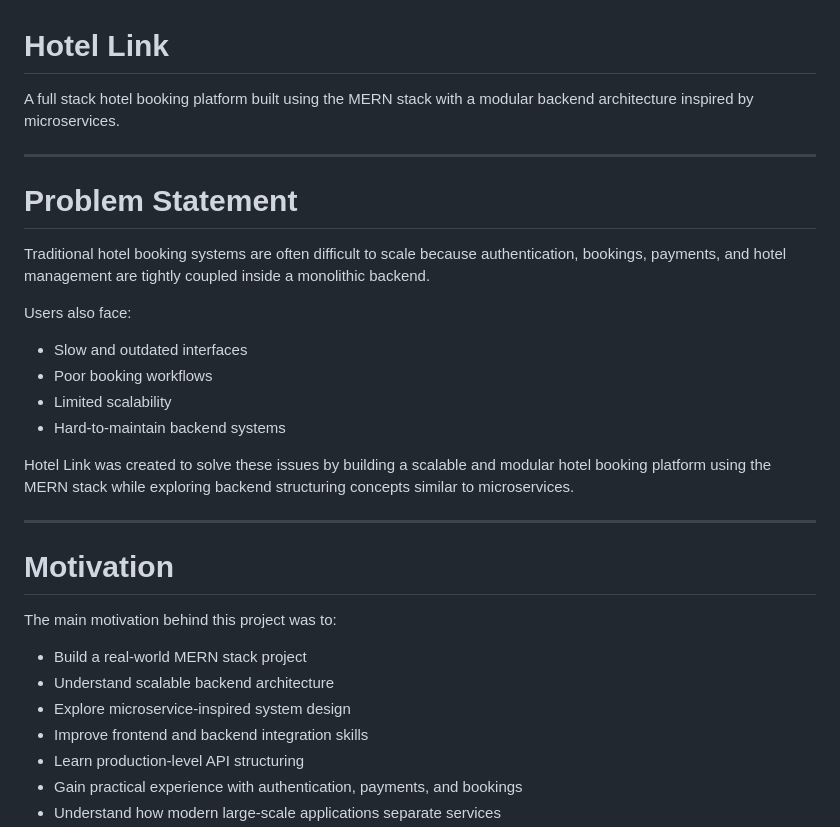
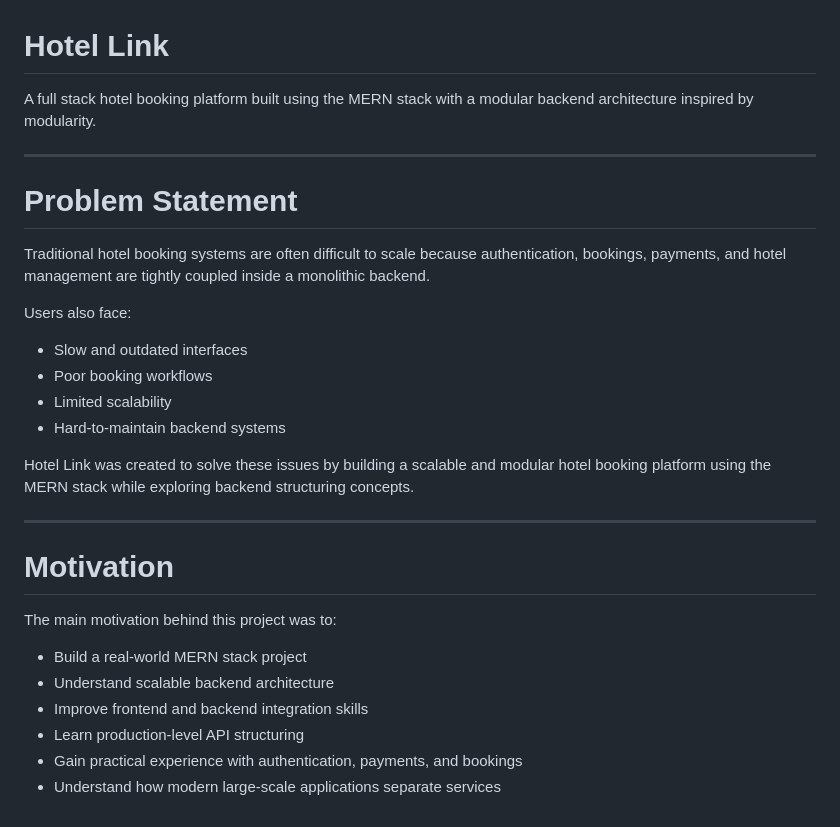
Before and after one commit to Ashish-equinox/Hotel_Link_Final_Evaluation, a Markdown page: README.md, the part around the change. Rendered like a GitHub page.

Commit message:
mc-4
Updated descriptions for clarity and removed redundant phrases.

```diff
--- a/README.md
+++ b/README.md
@@ -1,6 +1,6 @@
 # Hotel Link
 
-A full stack hotel booking platform built using the MERN stack with a modular backend architecture inspired by microservices.
+A full stack hotel booking platform built using the MERN stack with a modular backend architecture inspired by modularity.
 
 ---
 
@@ -14,7 +14,7 @@ Users also face:
 - Limited scalability
 - Hard-to-maintain backend systems
 
-Hotel Link was created to solve these issues by building a scalable and modular hotel booking platform using the MERN stack while exploring backend structuring concepts similar to microservices.
+Hotel Link was created to solve these issues by building a scalable and modular hotel booking platform using the MERN stack while exploring backend structuring concepts.
 
 ---
 
@@ -24,7 +24,6 @@ The main motivation behind this project was to:
 
 - Build a real-world MERN stack project
 - Understand scalable backend architecture
-- Explore microservice-inspired system design
 - Improve frontend and backend integration skills
 - Learn production-level API structuring
 - Gain practical experience with authentication, payments, and bookings
```
